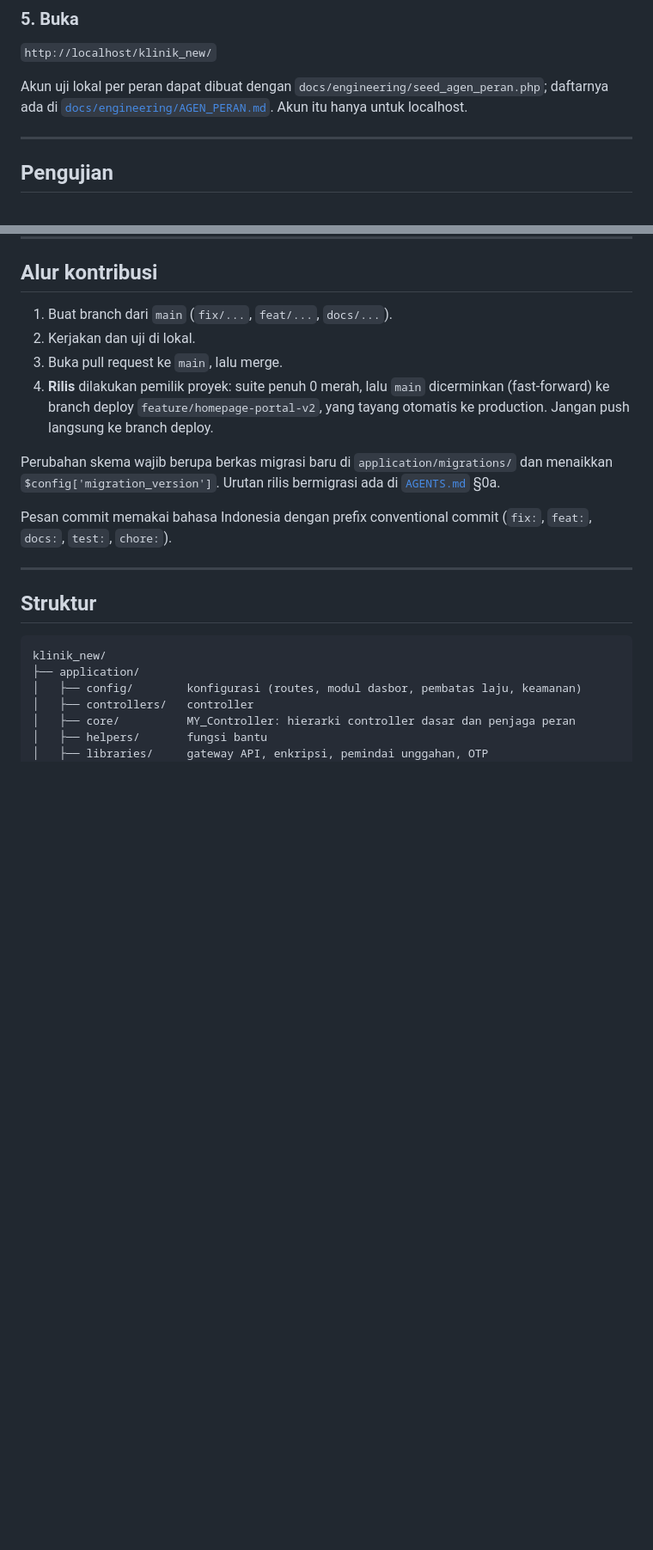
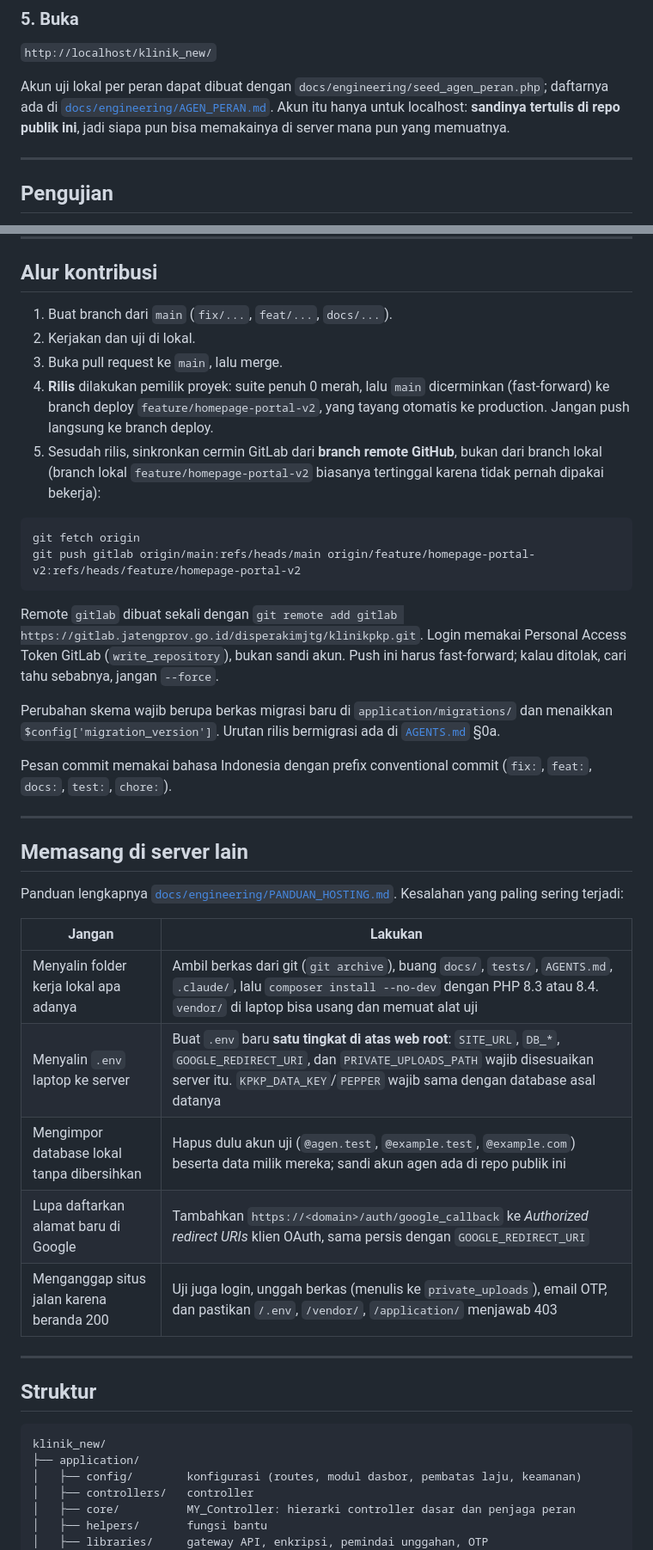
Before and after one commit to faisalekasyahputra/klinik_new, a Markdown page: README.md, 2 parts joined by grey strips. Shown at 86% size. Rendered like a GitHub page; blank space fills up the shorter version.

````diff
--- a/README.md
+++ b/README.md
@@ -71,7 +82,7 @@ php index.php migrate
 
 `http://localhost/klinik_new/`
 
-Akun uji lokal per peran dapat dibuat dengan `docs/engineering/seed_agen_peran.php`; daftarnya ada di [`docs/engineering/AGEN_PERAN.md`](docs/engineering/AGEN_PERAN.md). Akun itu hanya untuk localhost.
+Akun uji lokal per peran dapat dibuat dengan `docs/engineering/seed_agen_peran.php`; daftarnya ada di [`docs/engineering/AGEN_PERAN.md`](docs/engineering/AGEN_PERAN.md). Akun itu hanya untuk localhost: **sandinya tertulis di repo publik ini**, jadi siapa pun bisa memakainya di server mana pun yang memuatnya.
 
 ---
 
@@ -93,10 +104,32 @@ Hasil yang diterima sebelum rilis: **0 merah dan 0 bisu**. Uji berjalan terhadap
 2. Kerjakan dan uji di lokal.
 3. Buka pull request ke `main`, lalu merge.
 4. **Rilis** dilakukan pemilik proyek: suite penuh 0 merah, lalu `main` dicerminkan (fast-forward) ke branch deploy `feature/homepage-portal-v2`, yang tayang otomatis ke production. Jangan push langsung ke branch deploy.
+5. Sesudah rilis, sinkronkan cermin GitLab dari **branch remote GitHub**, bukan dari branch lokal (branch lokal `feature/homepage-portal-v2` biasanya tertinggal karena tidak pernah dipakai bekerja):
+
+```bash
+git fetch origin
+git push gitlab origin/main:refs/heads/main origin/feature/homepage-portal-v2:refs/heads/feature/homepage-portal-v2
+```
+
+Remote `gitlab` dibuat sekali dengan `git remote add gitlab https://gitlab.jatengprov.go.id/disperakimjtg/klinikpkp.git`. Login memakai Personal Access Token GitLab (`write_repository`), bukan sandi akun. Push ini harus fast-forward; kalau ditolak, cari tahu sebabnya, jangan `--force`.
 
 Perubahan skema wajib berupa berkas migrasi baru di `application/migrations/` dan menaikkan `$config['migration_version']`. Urutan rilis bermigrasi ada di [`AGENTS.md`](AGENTS.md) §0a.
 
 Pesan commit memakai bahasa Indonesia dengan prefix conventional commit (`fix:`, `feat:`, `docs:`, `test:`, `chore:`).
+
+---
+
+## Memasang di server lain
+
+Panduan lengkapnya [`docs/engineering/PANDUAN_HOSTING.md`](docs/engineering/PANDUAN_HOSTING.md). Kesalahan yang paling sering terjadi:
+
+| Jangan | Lakukan |
+|---|---|
+| Menyalin folder kerja lokal apa adanya | Ambil berkas dari git (`git archive`), buang `docs/`, `tests/`, `AGENTS.md`, `.claude/`, lalu `composer install --no-dev` dengan PHP 8.3 atau 8.4. `vendor/` di laptop bisa usang dan memuat alat uji |
+| Menyalin `.env` laptop ke server | Buat `.env` baru **satu tingkat di atas web root**: `SITE_URL`, `DB_*`, `GOOGLE_REDIRECT_URI`, dan `PRIVATE_UPLOADS_PATH` wajib disesuaikan server itu. `KPKP_DATA_KEY`/`PEPPER` wajib sama dengan database asal datanya |
+| Mengimpor database lokal tanpa dibersihkan | Hapus dulu akun uji (`@agen.test`, `@example.test`, `@example.com`) beserta data milik mereka; sandi akun agen ada di repo publik ini |
+| Lupa daftarkan alamat baru di Google | Tambahkan `https://<domain>/auth/google_callback` ke *Authorized redirect URIs* klien OAuth, sama persis dengan `GOOGLE_REDIRECT_URI` |
+| Menganggap situs jalan karena beranda 200 | Uji juga login, unggah berkas (menulis ke `private_uploads`), email OTP, dan pastikan `/.env`, `/vendor/`, `/application/` menjawab 403 |
 
 ---
 
````
Also changed, not shown: other parts of README.md (+14 -2 lines), docs/engineering/PANDUAN_HOSTING.md (+1 -1 lines).
